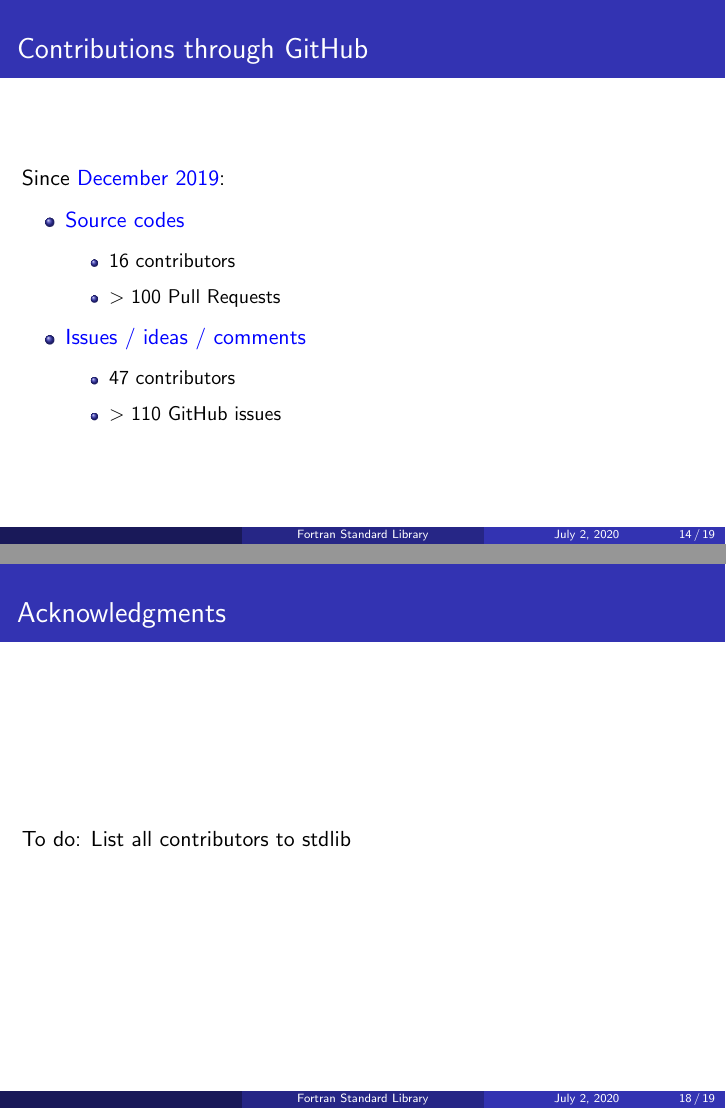
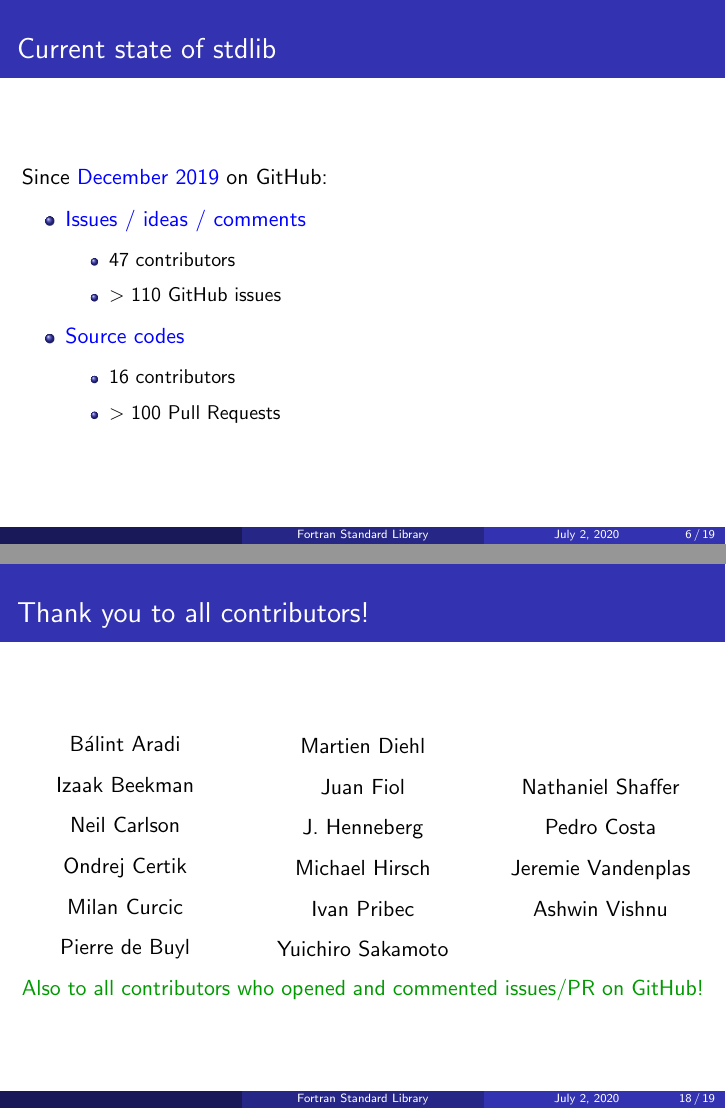
Before and after one commit to fortran-lang/talks, LaTeX slides (FortranCon2020-stdlib/stdlib_talk.tex): pages 14 and 18 of 19 before the commit and pages 6 and 18 of 19 after it, joined at a grey line. Compiled offline with pdfLaTeX.

Commit message:
stdlib-talk: changes following comments

```diff
--- a/FortranCon2020-stdlib/stdlib_talk.tex
+++ b/FortranCon2020-stdlib/stdlib_talk.tex
@@ -118,4 +118,19 @@ Nathaniel Shaffer}
 \end{frame}
 
 
-\begin{frame}[c]{Currently discussed in stdlib}
+\begin{frame}[c]{Current state of stdlib}
+	%https://github.com/fortran-lang/stdlib\\
+	Since \textcolor{blue}{December 2019} on GitHub:
+	\begin{itemize}
+		\item \textcolor{blue}{Issues / ideas / comments}
+		\begin{itemize}
+			\item 47 contributors
+			\item $>$ 110 GitHub issues
+		\end{itemize}
+		\item \textcolor{blue}{Source codes}
+		\begin{itemize}
+			\item 16 contributors
+			\item $>$ 100 Pull Requests
+		\end{itemize}
+	\end{itemize}
+\end{frame}
@@ -240,24 +266,6 @@ Nathaniel Shaffer}
 \end{frame}
 
 
-\begin{frame}[c]{Contributions through GitHub}
-	%https://github.com/fortran-lang/stdlib\\
-	Since \textcolor{blue}{December 2019}:
-	\begin{itemize}
-	\item \textcolor{blue}{Source codes}
-	\begin{itemize}
-		\item 16 contributors
-		\item $>$ 100 Pull Requests
-	\end{itemize}
-	\item \textcolor{blue}{Issues / ideas / comments}
-	\begin{itemize}
-		\item 47 contributors
-		\item $>$ 110 GitHub issues
-	\end{itemize}
-	\end{itemize}
-\end{frame}
-
-
 \begin{frame}[c]{How to contribute to stdlib?}
 	\begin{center}
 	\Huge{\textcolor{red}{Any contribution is welcome!}}
@@ -295,8 +303,40 @@ Nathaniel Shaffer}
 \end{frame}
 
 
-\begin{frame}[c]{Acknowledgments}
-	To do: List all contributors to stdlib
+\begin{frame}[c]{Thank you to all contributors!}
+	\begin{columns}
+	\begin{column}{0.33\textwidth}
+		\begin{center}
+		Bálint Aradi\\
+		Izaak Beekman\\
+		Neil Carlson\\
+		Ondrej Certik\\
+		Milan Curcic\\
+		Pierre de Buyl\\
+		\end{center}
+	\end{column}
+	\begin{column}{0.33\textwidth}
+		\begin{center}
+		Martien Diehl\\
+		Juan Fiol\\
+		J. Henneberg\\
+		Michael Hirsch\\
+		Ivan Pribec\\
+		Yuichiro Sakamoto\\
+		\end{center}
+	\end{column}
+	\begin{column}{0.33\textwidth}
+		\begin{center}
+		Nathaniel Shaffer\\
+		Pedro Costa\\
+		Jeremie Vandenplas\\
+		Ashwin Vishnu\\
+		\end{center}
+	\end{column}
+	\end{columns}
+	\begin{center}
+	\textcolor{mygreen}{Also to all contributors who opened and commented issues/PR on GitHub!}
+	\end{center}
 \end{frame}
 
 \begin{frame}[c]{}
```
Also changed, not shown: FortranCon2020-stdlib/stdlib_talk.tex (13 more changed lines).
